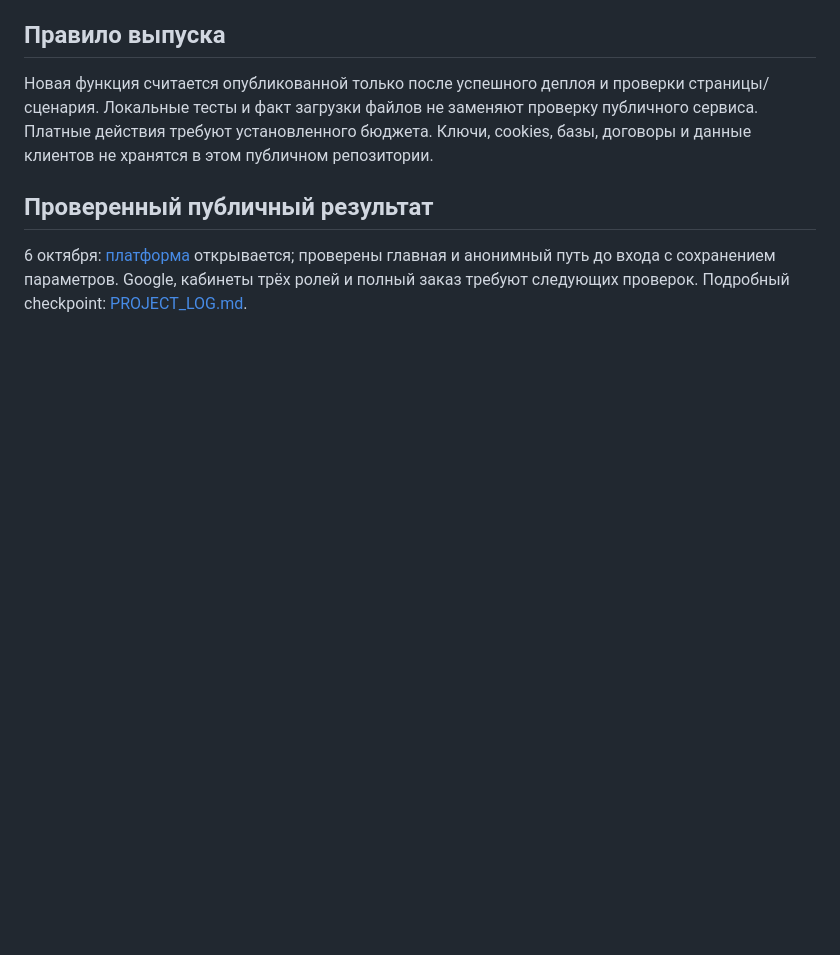
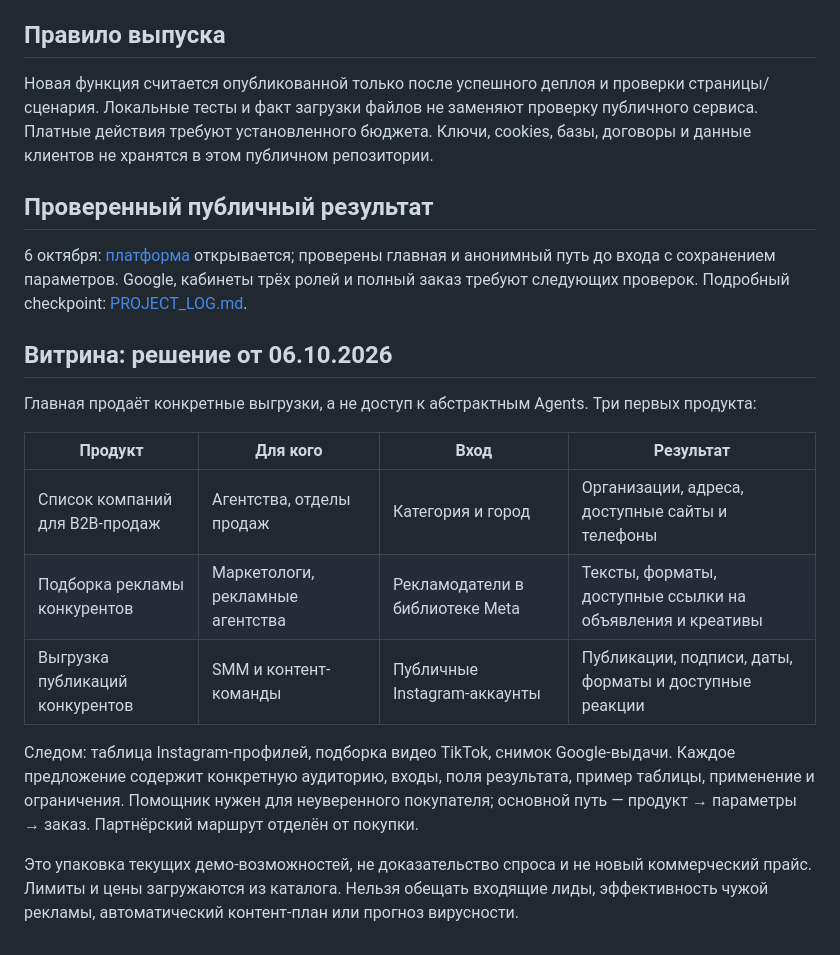
Before and after one commit to affsiw7/Affsiwen-platform, a Markdown page: docs/PLAN.md, the part around the change. GitHub-like rendering; blank space fills up the shorter version.

```diff
--- a/docs/PLAN.md
+++ b/docs/PLAN.md
@@ -53,3 +53,17 @@ Vercel обслуживает интерфейс и same-origin API. Supabase х
 ## Проверенный публичный результат
 
 6 октября: [платформа](https://affsiwen-platform.vercel.app/) открывается; проверены главная и анонимный путь до входа с сохранением параметров. Google, кабинеты трёх ролей и полный заказ требуют следующих проверок. Подробный checkpoint: [PROJECT_LOG.md](PROJECT_LOG.md).
+
+## Витрина: решение от 06.10.2026
+
+Главная продаёт конкретные выгрузки, а не доступ к абстрактным Agents. Три первых продукта:
+
+| Продукт | Для кого | Вход | Результат |
+|---|---|---|---|
+| Список компаний для B2B-продаж | Агентства, отделы продаж | Категория и город | Организации, адреса, доступные сайты и телефоны |
+| Подборка рекламы конкурентов | Маркетологи, рекламные агентства | Рекламодатели в библиотеке Meta | Тексты, форматы, доступные ссылки на объявления и креативы |
+| Выгрузка публикаций конкурентов | SMM и контент-команды | Публичные Instagram-аккаунты | Публикации, подписи, даты, форматы и доступные реакции |
+
+Следом: таблица Instagram-профилей, подборка видео TikTok, снимок Google-выдачи. Каждое предложение содержит конкретную аудиторию, входы, поля результата, пример таблицы, применение и ограничения. Помощник нужен для неуверенного покупателя; основной путь — продукт → параметры → заказ. Партнёрский маршрут отделён от покупки.
+
+Это упаковка текущих демо-возможностей, не доказательство спроса и не новый коммерческий прайс. Лимиты и цены загружаются из каталога. Нельзя обещать входящие лиды, эффективность чужой рекламы, автоматический контент-план или прогноз вирусности.
```
Also changed, not shown: docs/PROJECT_LOG.md (+12 -0 lines).
